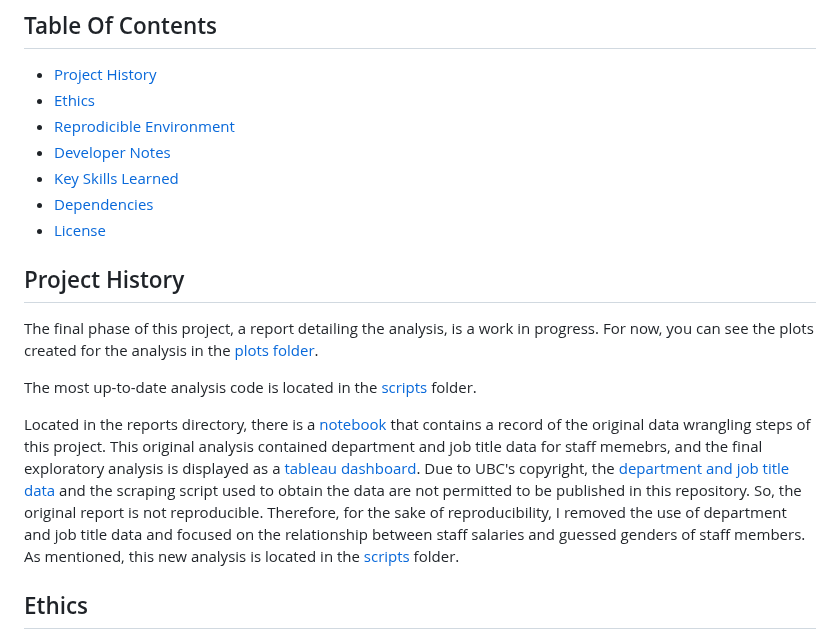
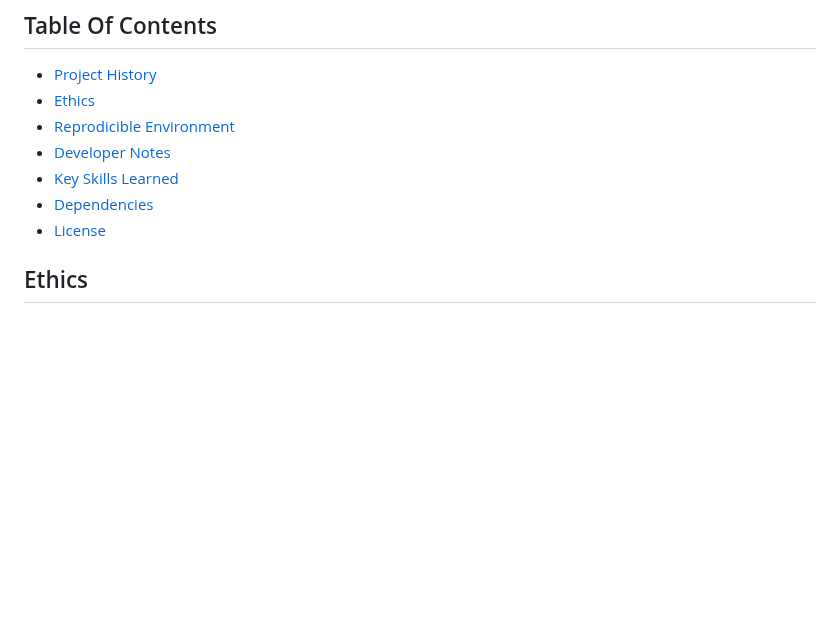
Before and after one commit to jjadeb/UBCSalary, a Markdown page: README.md, the part around the change. GitHub-like rendering; blank space fills up the shorter version.

Commit message:
Update README.md - remove history section

```diff
--- a/README.md
+++ b/README.md
@@ -14,14 +14,6 @@ The project involves several steps: gathering and cleaning salary data, making s
 - [Key Skills Learned](#key-skills-learned)
 - [Dependencies](#dependencies)
 - [License](#license)
-
-## Project History
-
-The final phase of this project, a report detailing the analysis, is a work in progress. For now, you can see the plots created for the analysis in the [plots folder](plots).
-
-The most up-to-date analysis code is located in the [scripts](scripts) folder.
-
-Located in the reports directory, there is a [notebook](reports/UBC_salary_analysis.ipynb) that contains a record of the original data wrangling steps of this project. This original analysis contained department and job title data for staff memebrs, and the final exploratory analysis is displayed as a [tableau dashboard](https://public.tableau.com/views/2023UBCSalariesJobTitleDepartmentandGuessedGender/Dashboard1?:language=en-US&:sid=&:display_count=n&:origin=viz_share_link). Due to UBC's copyright, the [department and job title data](https://www.directory.ubc.ca/index.cfm) and the scraping script used to obtain the data are not permitted to be published in this repository. So, the original report is not reproducible. Therefore, for the sake of reproducibility, I removed the use of department and job title data and focused on the relationship between staff salaries and guessed genders of staff members. As mentioned, this new analysis is located in the [scripts](scripts) folder.
 
 ## Ethics
 
```
